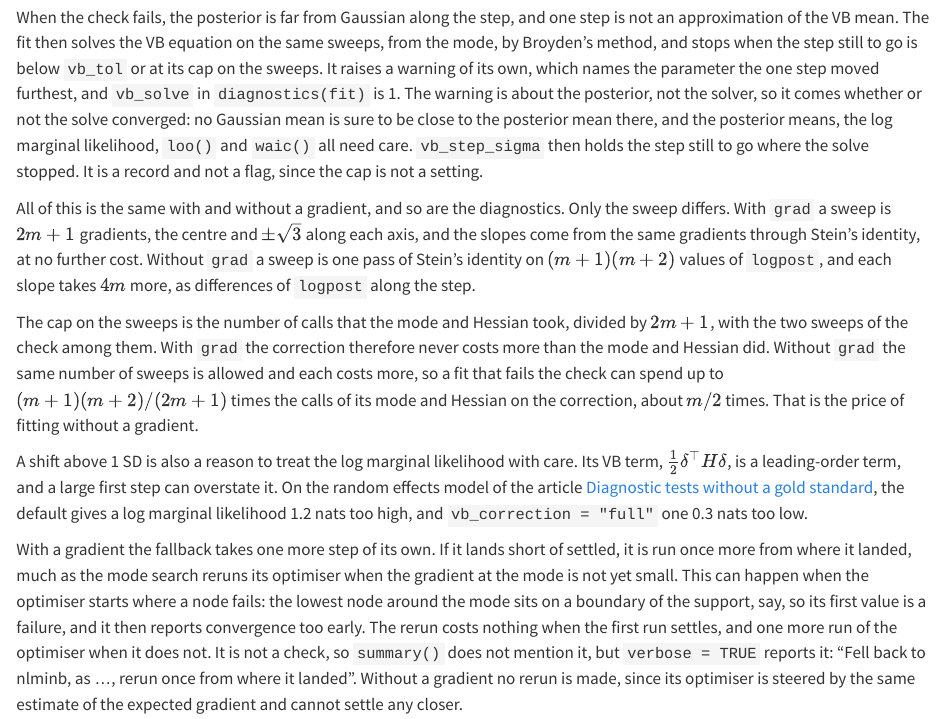
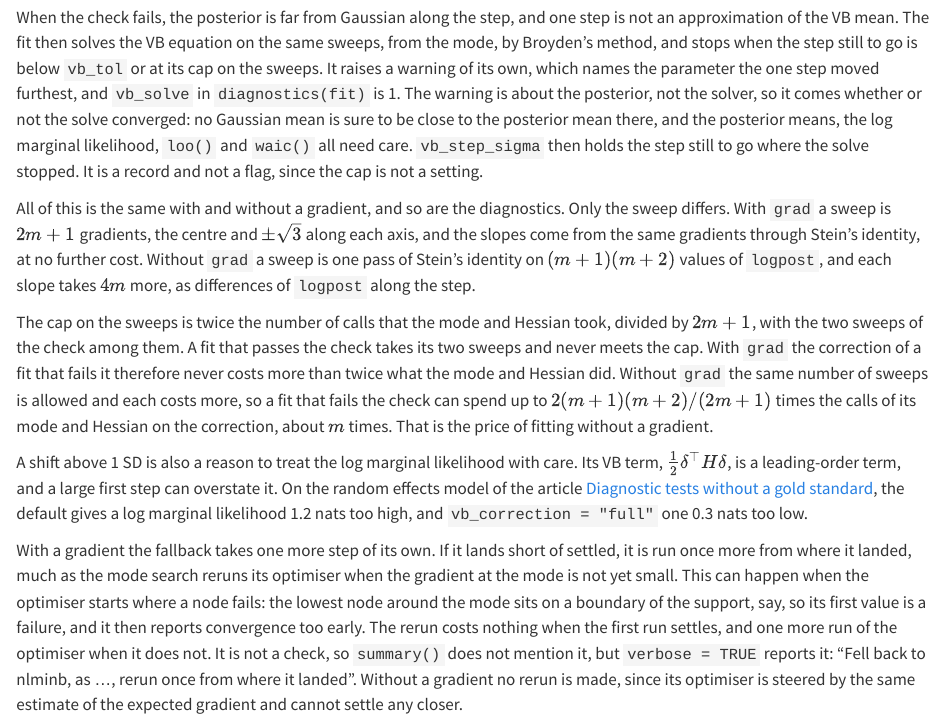
Before and after one commit to haziqj/inlavanilla, a Quarto document (vignettes/diagnostics.qmd): the page in a window 1100 px wide, from 3610 px down. Rendered offline with R 4.5, knitr and Pandoc in place of Quarto, with nearby package versions; some code elsewhere in the file could not run offline.

Commit message:
Cap the solve of a failed one-step check at twice the budget

```diff
--- a/R/vanilla-progress.R
+++ b/R/vanilla-progress.R
@@ -492,7 +492,7 @@ report_vb <- function(p, vbc, sds, logml_laplace, calls) {
                   paste0(
                     " at the cap of ",
                     plural(h$max_sweeps, "sweep"),
-                    ", from the calls of the mode and Hessian stage"
+                    ", from twice the calls of the mode and Hessian stage"
                   )
                 }
               )
--- a/R/vanilla-vb.R
+++ b/R/vanilla-vb.R
@@ -161,16 +161,19 @@ vb_maxstep <- 1.5
 vb_slope_step <- 1e-3
 
 # The cap on the sweeps of the checked one step, the two sweeps of its check
-# among them: the calls of the mode and Hessian stage (`budget`) over 2m + 1,
-# the calls of one sweep with a gradient. With a gradient the VB stage then
-# stays within the calls of that stage. The same count of sweeps holds without
-# a gradient (the owner's, 2026-11-25), where a sweep is a Stein pass of
-# (m + 1)(m + 2) calls: a flagged fit can then spend up to
-# (m + 1)(m + 2) / (2m + 1) times the calls of that stage, about m / 2, which
-# is the price of a fit without a gradient. The two sweeps of the check are
-# always taken.
+# among them: twice the calls of the mode and Hessian stage (`budget`) over
+# 2m + 1, the calls of one sweep with a gradient. A fit that passes the check
+# takes two sweeps and never meets the cap. With a gradient the VB stage of a
+# fit that fails it then stays within twice the calls of that stage. The
+# factor of two is the owner's (2026-11-25): at one budget the solve of most
+# hard fits stopped short of its root, and at two it reaches it (see
+# lab/DESIGN.md). The same count of sweeps holds without a gradient (the
+# owner's, 2026-11-25), where a sweep is a Stein pass of (m + 1)(m + 2) calls:
+# a flagged fit can then spend up to 2(m + 1)(m + 2) / (2m + 1) times the calls
+# of that stage, about m, which is the price of a fit without a gradient. The
+# two sweeps of the check are always taken.
 vb_max_sweeps <- function(budget, m) {
-  floor(budget / (2 * m + 1))
+  floor(2 * budget / (2 * m + 1))
 }
 
 # One sweep with a gradient, on the axis rule at a shift: the gradient at
--- a/vignettes/diagnostics.qmd
+++ b/vignettes/diagnostics.qmd
@@ -210,13 +210,14 @@ gradients through Stein's identity, at no further cost. Without `grad` a sweep
 is one pass of Stein's identity on $(m + 1)(m + 2)$ values of `logpost`, and
 each slope takes $4m$ more, as differences of `logpost` along the step.
 
-The cap on the sweeps is the number of calls that the mode and Hessian took,
-divided by $2m + 1$, with the two sweeps of the check among them. With `grad`
-the correction therefore never costs more than the mode and Hessian did.
-Without `grad` the same number of sweeps is allowed and each costs more, so a
-fit that fails the check can spend up to $(m + 1)(m + 2) / (2m + 1)$ times the
-calls of its mode and Hessian on the correction, about $m / 2$ times. That is
-the price of fitting without a gradient.
+The cap on the sweeps is twice the number of calls that the mode and Hessian
+took, divided by $2m + 1$, with the two sweeps of the check among them. A fit
+that passes the check takes its two sweeps and never meets the cap. With `grad`
+the correction of a fit that fails it therefore never costs more than twice
+what the mode and Hessian did. Without `grad` the same number of sweeps is
+allowed and each costs more, so a fit that fails the check can spend up to
+$2(m + 1)(m + 2) / (2m + 1)$ times the calls of its mode and Hessian on the
+correction, about $m$ times. That is the price of fitting without a gradient.
 
 A shift above 1 SD is also a reason to treat the log marginal likelihood with
 care. Its VB term, $\tfrac12\delta^\top H\delta$, is a leading-order term, and a
```
Also changed, not shown: NEWS.md (+12 -0 lines), R/diagnostics.R (+2 -1 lines), R/inla-vanilla.R (+9 -7 lines), lab/DESIGN.md (+2 -1 lines), .claude/CLAUDE.md, R/vanilla-vb.R (6 more changed lines), 5 other files.
